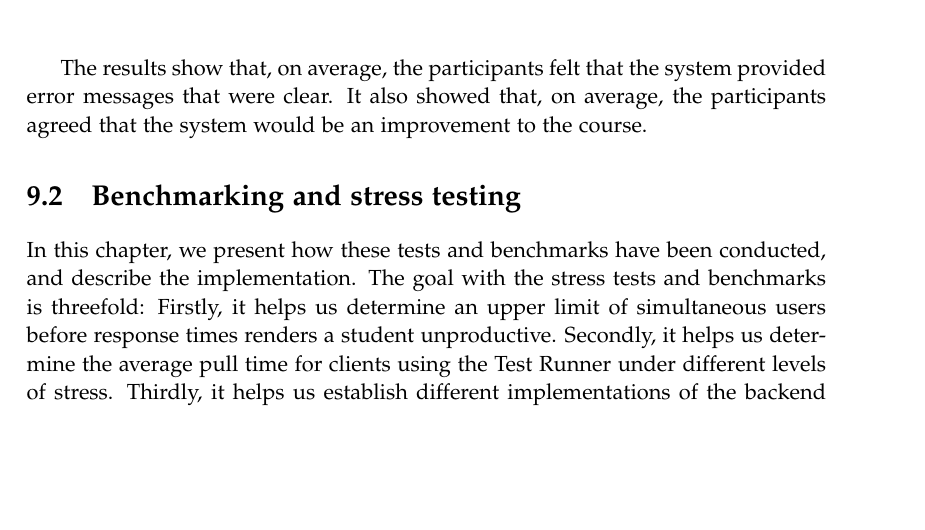
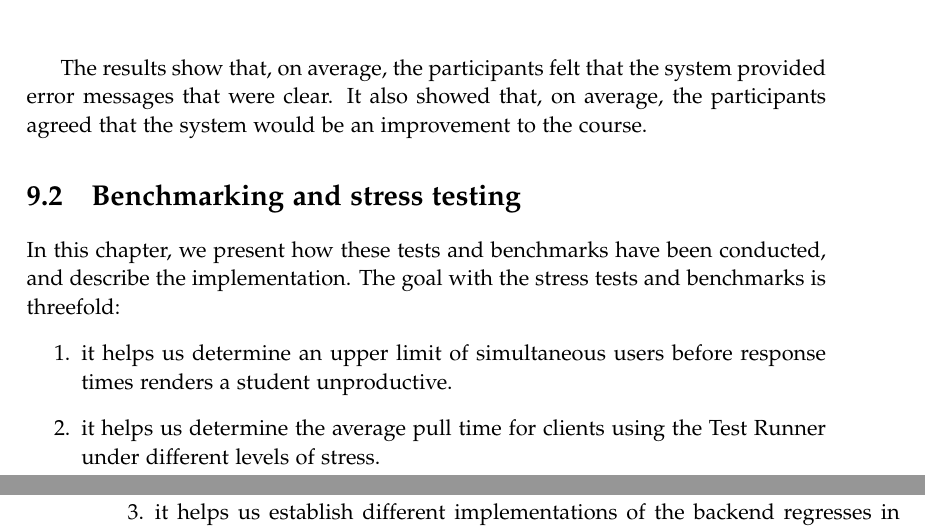
Before and after one commit to chhoumann/p7, a LaTeX thesis (report/master.tex, which reads report/sections/Chapter 09 - Evaluation/Benchmark.tex): part of page 43 of 64 before the commit and two parts of pages 43 and 44 of 64 after it, the two joined at a grey line, cut so that both start at the same text, the shorter picture padded with empty space. Compiled offline with pdfLaTeX.

Commit message:
Update Benchmark.tex

```diff
--- a/report/sections/Chapter 09 - Evaluation/Benchmark.tex
+++ b/report/sections/Chapter 09 - Evaluation/Benchmark.tex
@@ -1,9 +1,11 @@
 \section{Benchmarking and stress testing} \label{chap:Benchmarking}
 In this chapter, we present how these tests and benchmarks have been conducted, and describe the implementation.
 The goal with the stress tests and benchmarks is threefold:
-Firstly, it helps us determine an upper limit of simultaneous users before response times renders a student unproductive.
-Secondly, it helps us determine the average pull time for clients using the Test Runner under different levels of stress.
-Thirdly, it helps us establish different implementations of the backend regresses in terms of response times.
+\begin{enumerate}
+\item it helps us determine an upper limit of simultaneous users before response times renders a student unproductive.
+\item it helps us determine the average pull time for clients using the Test Runner under different levels of stress.
+\item it helps us establish different implementations of the backend regresses in terms of response times.
+\end{enumerate}
 To conduct the benchmarks, we have utilized BenchmarkDotNet (see chapter \ref{chap:preliminaries}) and defined three components used solely for the benchmarks:
 a client component simulating possible Test Runner client behavior, a Benchmark component responsible for orchestrating benchmarks for different Test Runner versions, and a test component ensuring that the client component can contact the Test Runner before running the benchmarks.
 
```
